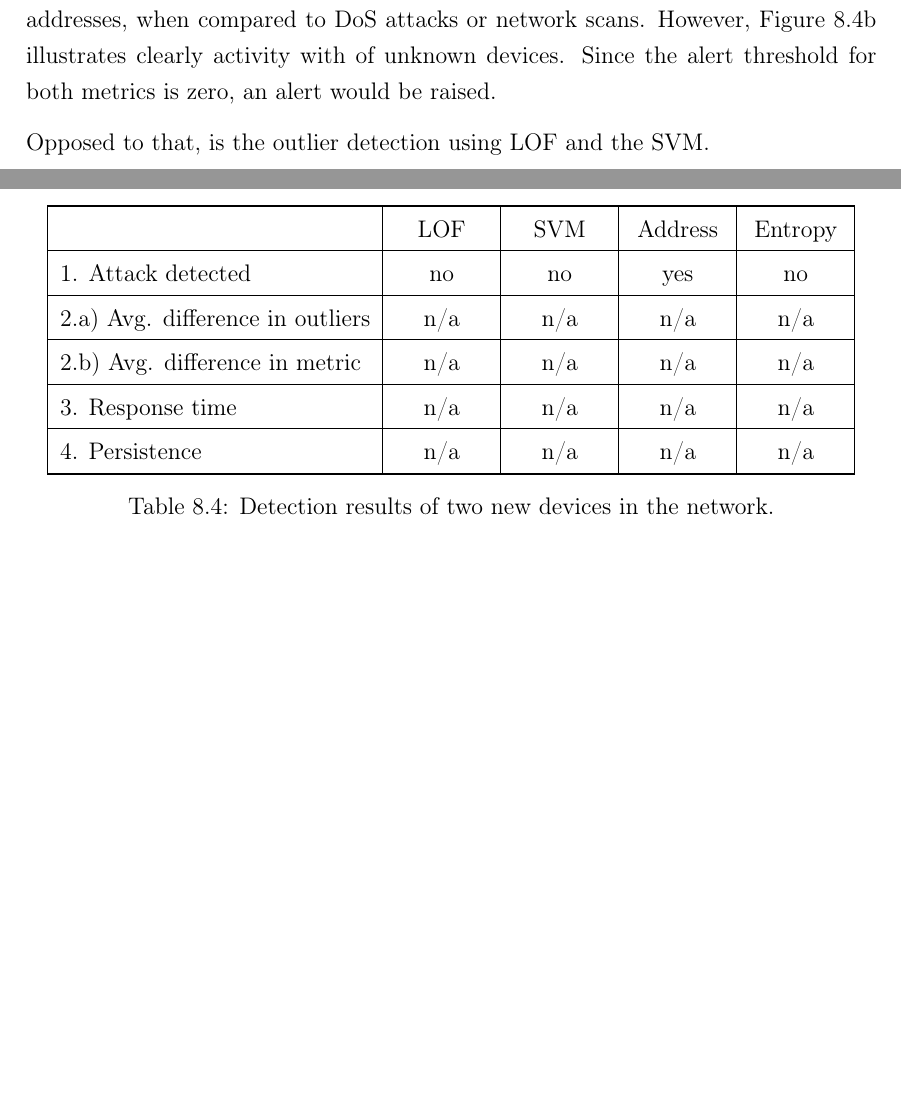
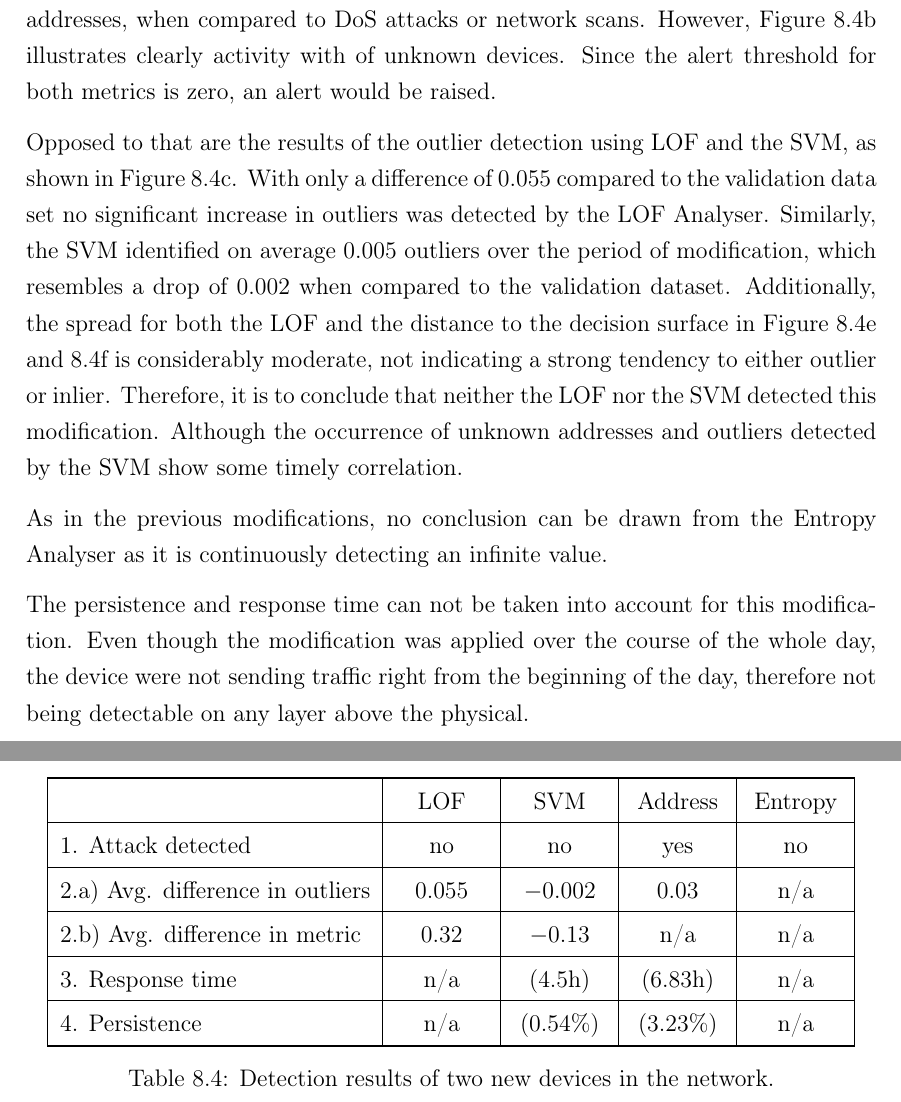
Before and after one commit to FreakyBytes/master-thesis, a LaTeX thesis (tex/master-thesis-peters.tex, which reads tex/chapter/700-results.tex): two parts of pages 75 and 76 of 93, joined at a grey line, cut so that both start at the same text, the shorter picture padded with empty space. Compiled offline with pdfLaTeX.

Commit message:
finished newdevice result

```diff
--- a/tex/chapter/700-results.tex
+++ b/tex/chapter/700-results.tex
@@ -292,8 +292,16 @@ As traffic resembling an actual \gls{knx} device was injected using prior not us
 However, Figure~\ref{fig:results:newdevice:addr} illustrates clearly activity with of unknown devices.
 Since the alert threshold for both metrics is zero, an alert would be raised.
 
-Opposed to that, is the outlier detection using \gls{lof} and the \gls{svm}.
+Opposed to that are the results of the outlier detection using \gls{lof} and the \gls{svm}, as shown in Figure~\ref{fig:results:newdevice:outlier}.
+With only a difference of $0.055$ compared to the validation data set no significant increase in outliers was detected by the \gls{lof} Analyser.
+Similarly, the \gls{svm} identified on average $0.005$ outliers over the period of modification, which resembles a drop of $0.002$ when compared to the validation dataset.
+Additionally, the spread for both the \gls{lof} and the distance to the decision surface in Figure~\ref{fig:results:newdevice:lof} and~\ref{fig:results:newdevice:svm} is considerably moderate, not indicating a strong tendency to either outlier or inlier.
+Therefore, it is to conclude that neither the \gls{lof} nor the \gls{svm} detected this modification.
+Although the occurrence of unknown addresses and outliers detected by the \gls{svm} show some timely correlation.
 
+As in the previous modifications, no conclusion can be drawn from the Entropy Analyser as it is continuously detecting an infinite value.
+
+The persistence and response time can not be taken into account for this modification. Even though the modification was applied over the course of the whole day, the device were not sending traffic right from the beginning of the day, therefore not being detectable on any layer above the physical.
 
 \begin{figure}[H]
 	\newcommand{\figwith}{0.49\textwidth}
@@ -352,10 +360,10 @@ Opposed to that, is the outlier detection using \gls{lof} and the \gls{svm}.
 		\toprule
 		& \gls{lof} & \gls{svm} & Address & Entropy \\\midrule
 		1. Attack detected & no & no & yes & no \\\midrule
-		2.a) Avg. difference in outliers  & n/a & n/a & n/a & n/a \\\midrule
-		2.b) Avg. difference in metric & n/a & n/a & n/a & n/a \\\midrule
-		3. Response time & n/a & n/a & n/a & n/a \\\midrule
-		4. Persistence & n/a & n/a & n/a & n/a \\\bottomrule
+		2.a) Avg. difference in outliers  & $0.055$ & $-0.002$ & $0.03$ & n/a \\\midrule
+		2.b) Avg. difference in metric & $0.32$ & $-0.13$ & n/a & n/a \\\midrule
+		3. Response time & n/a & ($4.5$h) & ($6.83$h) & n/a \\\midrule
+		4. Persistence & n/a & ($0.54$\%) & ($3.23$\%) & n/a \\\bottomrule
 	\end{tabularx}
 	\caption[Detection results of new devices]{Detection results of two new devices in the network.}
 	\label{tab:results:newdevice}
```
Also changed, not shown: tex/chapter/000-intro.tex (+4 -0 lines), tex/chapter/700-results.tex (4 more changed lines).
